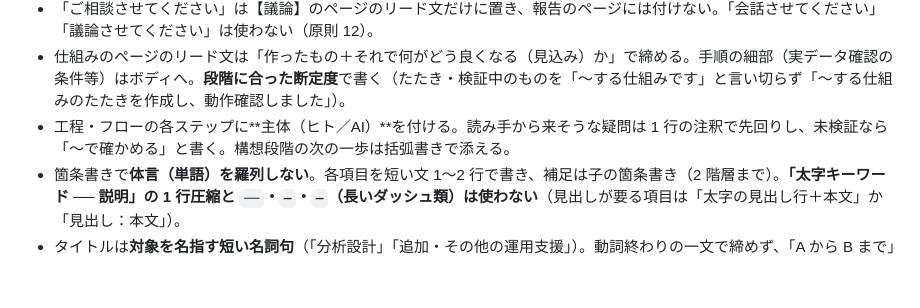
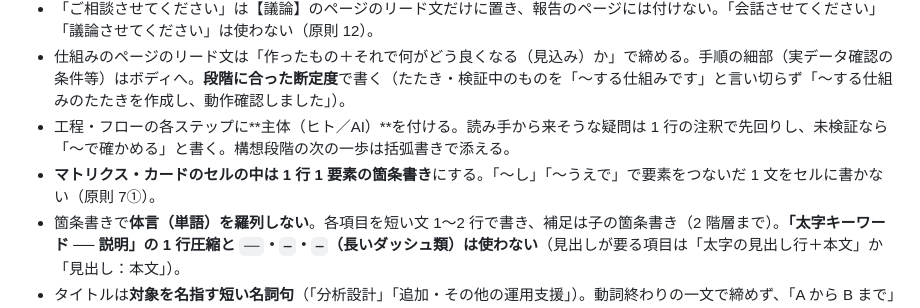
Before and after one commit to Kyo1M/skills, a Markdown page: deck-outline/references/output-template.md, the part around the change. Rendered like a GitHub page; blank space fills up the shorter version.

```diff
--- a/deck-outline/references/output-template.md
+++ b/deck-outline/references/output-template.md
@@ -9,6 +9,7 @@
 - 「ご相談させてください」は【議論】のページのリード文だけに置き、報告のページには付けない。「会話させてください」「議論させてください」は使わない（原則 12）。
 - 仕組みのページのリード文は「作ったもの＋それで何がどう良くなる（見込み）か」で締める。手順の細部（実データ確認の条件等）はボディへ。**段階に合った断定度**で書く（たたき・検証中のものを「〜する仕組みです」と言い切らず「〜する仕組みのたたきを作成し、動作確認しました」）。
 - 工程・フローの各ステップに**主体（ヒト／AI）**を付ける。読み手から来そうな疑問は 1 行の注釈で先回りし、未検証なら「〜で確かめる」と書く。構想段階の次の一歩は括弧書きで添える。
+- **マトリクス・カードのセルの中は 1 行 1 要素の箇条書き**にする。「〜し」「〜うえで」で要素をつないだ 1 文をセルに書かない（原則 7①）。
 - 箇条書きで**体言（単語）を羅列しない**。各項目を短い文 1〜2 行で書き、補足は子の箇条書き（2 階層まで）。**「太字キーワード ── 説明」の 1 行圧縮と `──`・`―`・`—`（長いダッシュ類）は使わない**（見出しが要る項目は「太字の見出し行＋本文」か「見出し：本文」）。
 - タイトルは**対象を名指す短い名詞句**（「分析設計」「追加・その他の運用支援」）。動詞終わりの一文で締めず、「A から B まで」の範囲表現や「広がり」のような抽象語を避ける。副題を付けない。
 - **製品名は正式名で統一し略さない**（「Copilot」単独は Microsoft Copilot と混同するため「GitHub Copilot」）。
```
Also changed, not shown: deck-critique/SKILL.md (+1 -1 lines), html-slide-deck/references/design-system.md (+1 -1 lines).
